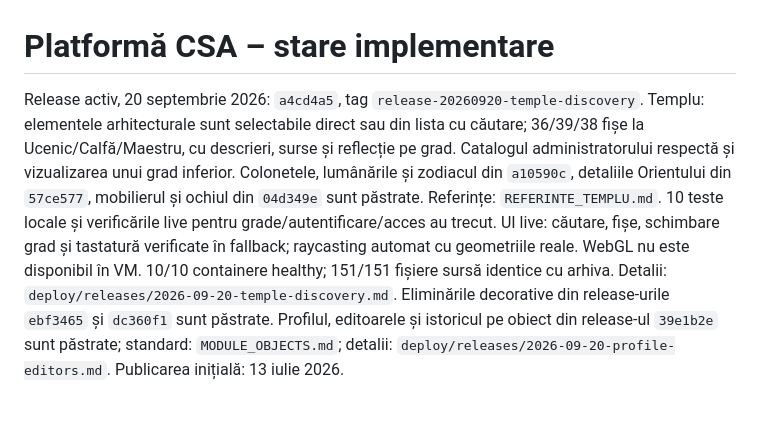
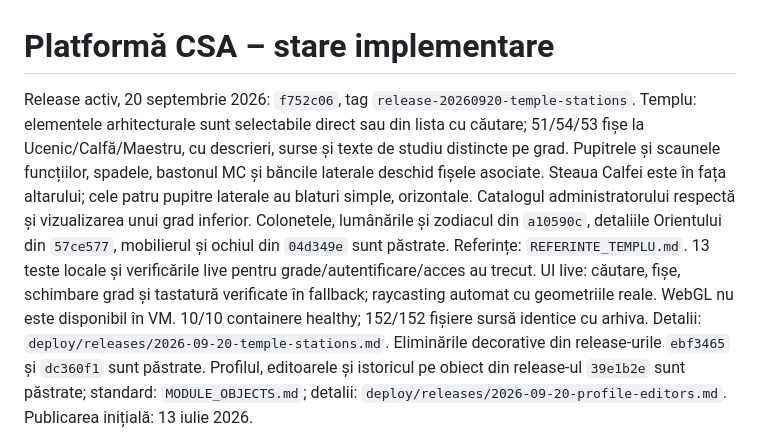
Before and after one commit to stefanrazvani/csa, a Markdown page: PLATFORM_STATUS.md, the part around the change. GitHub-like rendering; blank space fills up the shorter version.

Commit message:
docs: record deployed temple stations release

```diff
--- a/PLATFORM_STATUS.md
+++ b/PLATFORM_STATUS.md
@@ -1,17 +1,19 @@
 # Platformă CSA – stare implementare
 
-Release activ, 20 septembrie 2026: `a4cd4a5`, tag `release-20260920-temple-discovery`.
+Release activ, 20 septembrie 2026: `f752c06`, tag `release-20260920-temple-stations`.
 Templu: elementele arhitecturale sunt selectabile direct sau din lista cu căutare;
-36/39/38 fișe la Ucenic/Calfă/Maestru, cu descrieri, surse și reflecție pe grad.
+51/54/53 fișe la Ucenic/Calfă/Maestru, cu descrieri, surse și texte de studiu distincte pe grad.
+Pupitrele și scaunele funcțiilor, spadele, bastonul MC și băncile laterale deschid fișele asociate.
+Steaua Calfei este în fața altarului; cele patru pupitre laterale au blaturi simple, orizontale.
 Catalogul administratorului respectă și vizualizarea unui grad inferior.
 Colonetele, lumânările și zodiacul din `a10590c`, detaliile Orientului din
 `57ce577`, mobilierul și ochiul din `04d349e` sunt păstrate.
 Referințe: `REFERINTE_TEMPLU.md`.
-10 teste locale și verificările live pentru grade/autentificare/acces au trecut.
+13 teste locale și verificările live pentru grade/autentificare/acces au trecut.
 UI live: căutare, fișe, schimbare grad și tastatură verificate în fallback;
 raycasting automat cu geometriile reale. WebGL nu este disponibil în VM.
-10/10 containere healthy; 151/151 fișiere sursă identice cu arhiva.
-Detalii: `deploy/releases/2026-09-20-temple-discovery.md`.
+10/10 containere healthy; 152/152 fișiere sursă identice cu arhiva.
+Detalii: `deploy/releases/2026-09-20-temple-stations.md`.
 Eliminările decorative din release-urile `ebf3465` și `dc360f1` sunt păstrate.
 Profilul, editoarele și istoricul pe obiect din release-ul `39e1b2e` sunt păstrate;
 standard: `MODULE_OBJECTS.md`; detalii: `deploy/releases/2026-09-20-profile-editors.md`.
```
Also changed, not shown: deploy/releases/2026-09-20-temple-stations.md (added, +36 -0 lines).
